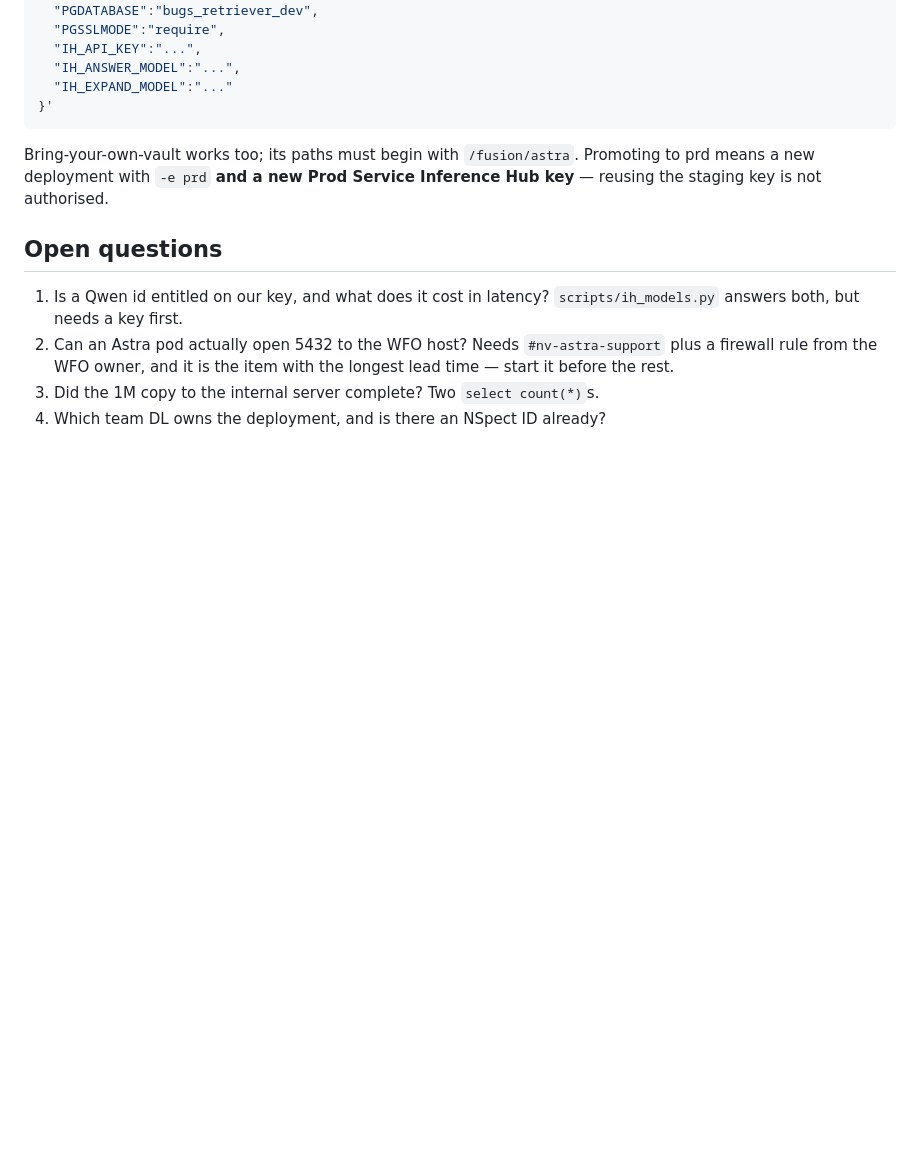
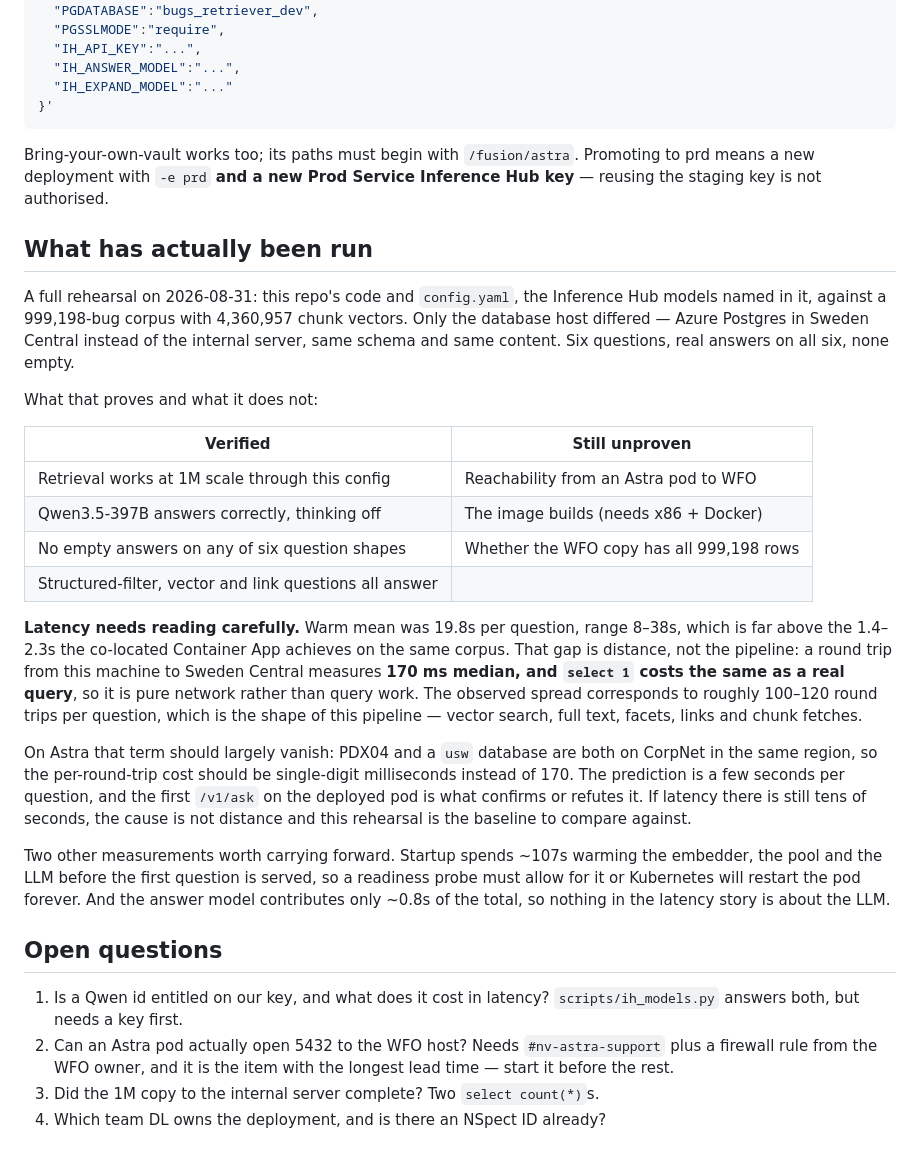
Before and after one commit to bvonodiripsa/nvissues-postgres-astra, a Markdown page: docs/astra/deployment.md, the part around the change. Rendered like a GitHub page; blank space fills up the shorter version.

Commit message:
Record a full 1M-scale rehearsal of this config against real infrastructure
Ran this repo's code and config, with the Inference Hub models it names,
against a 999,198-bug corpus with 4.36M chunk vectors -- Azure Postgres rather
than the internal server, but the same schema and content. Six questions of
different shapes (bug lookup, attribute filter, crash-signature summary,
counting), real answers on all six, none empty.

The latency number needs its explanation attached or it will be misread. Warm
mean was 19.8s against the 1.4-2.3s the co-located Container App gets on the
same corpus, and the gap is distance rather than the pipeline: a round trip
from here to Sweden Central is 170ms median, with `select 1` costing the same
as a real query. That is ~100-120 round trips per question, which is what this
pipeline issues. On Astra both ends are on CorpNet in the same region, so the
term should mostly disappear -- and the first /v1/ask on the pod is what
settles it, with these figures as the baseline to compare against.

Also worth carrying into the deployment: startup spends ~107s warming the
embedder, pool and LLM before serving anything, so a readiness probe that does
not allow for it will restart the pod forever. And the answer model is ~0.8s of
the total, so none of the latency story is about the LLM.

```diff
--- a/docs/astra/deployment.md
+++ b/docs/astra/deployment.md
@@ -195,6 +195,45 @@ Bring-your-own-vault works too; its paths must begin with `/fusion/astra`.
 Promoting to prd means a new deployment with `-e prd` **and a new Prod Service
 Inference Hub key** — reusing the staging key is not authorised.
 
+## What has actually been run
+
+A full rehearsal on 2026-08-31: this repo's code and `config.yaml`, the
+Inference Hub models named in it, against a 999,198-bug corpus with 4,360,957
+chunk vectors. Only the database host differed — Azure Postgres in Sweden
+Central instead of the internal server, same schema and same content. Six
+questions, real answers on all six, none empty.
+
+What that proves and what it does not:
+
+| Verified | Still unproven |
+| --- | --- |
+| Retrieval works at 1M scale through this config | Reachability from an Astra pod to WFO |
+| Qwen3.5-397B answers correctly, thinking off | The image builds (needs x86 + Docker) |
+| No empty answers on any of six question shapes | Whether the WFO copy has all 999,198 rows |
+| Structured-filter, vector and link questions all answer | |
+
+**Latency needs reading carefully.** Warm mean was 19.8s per question, range
+8–38s, which is far above the 1.4–2.3s the co-located Container App achieves on
+the same corpus. That gap is distance, not the pipeline: a round trip from this
+machine to Sweden Central measures **170 ms median, and `select 1` costs the
+same as a real query**, so it is pure network rather than query work. The
+observed spread corresponds to roughly 100–120 round trips per question, which
+is the shape of this pipeline — vector search, full text, facets, links and
+chunk fetches.
+
+On Astra that term should largely vanish: PDX04 and a `usw` database are both
+on CorpNet in the same region, so the per-round-trip cost should be single-digit
+milliseconds instead of 170. The prediction is a few seconds per question, and
+the first `/v1/ask` on the deployed pod is what confirms or refutes it. If
+latency there is still tens of seconds, the cause is not distance and this
+rehearsal is the baseline to compare against.
+
+Two other measurements worth carrying forward. Startup spends ~107s warming the
+embedder, the pool and the LLM before the first question is served, so a
+readiness probe must allow for it or Kubernetes will restart the pod forever.
+And the answer model contributes only ~0.8s of the total, so nothing in the
+latency story is about the LLM.
+
 ## Open questions
 
 1. Is a Qwen id entitled on our key, and what does it cost in latency?
```
